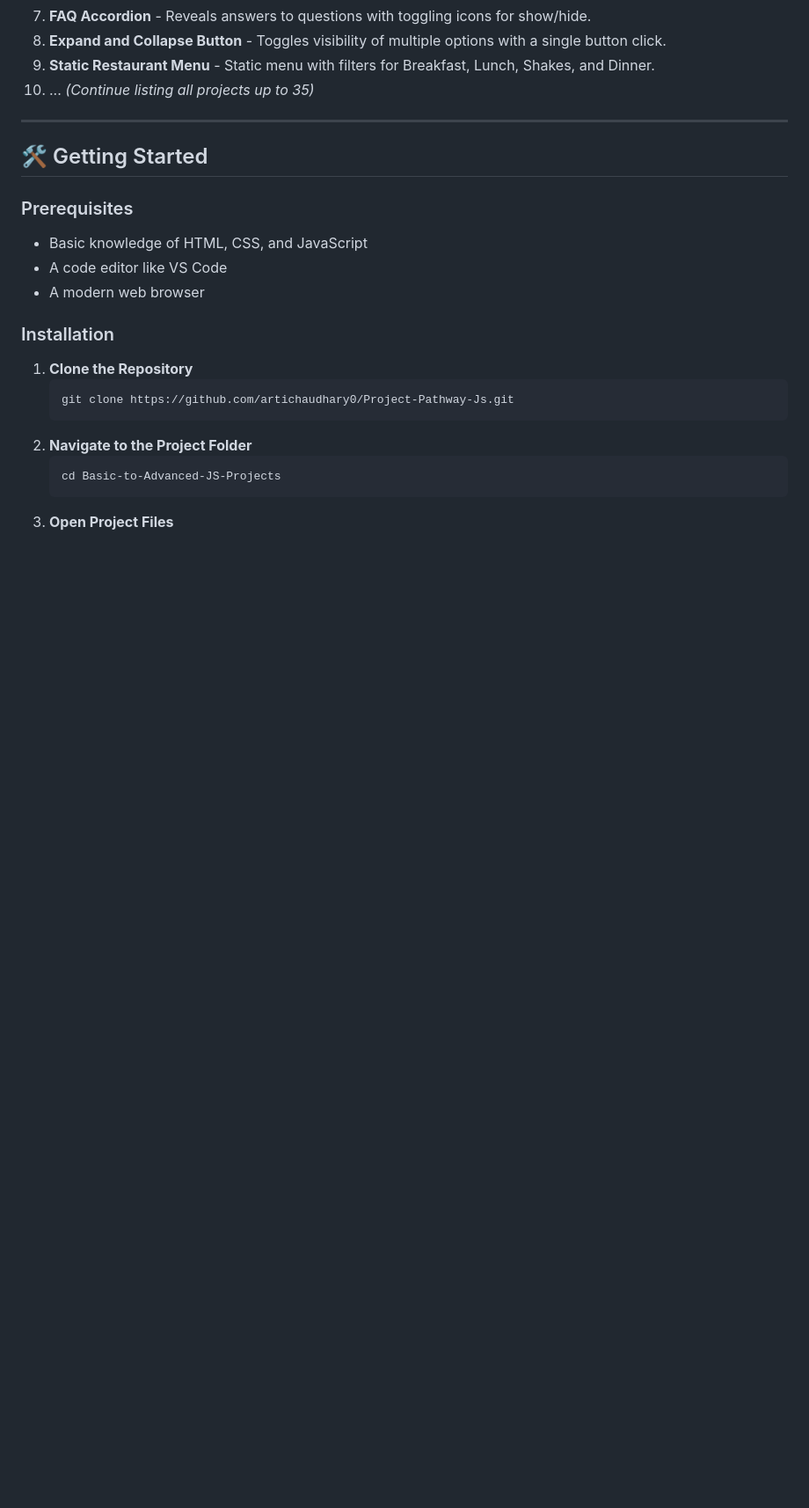
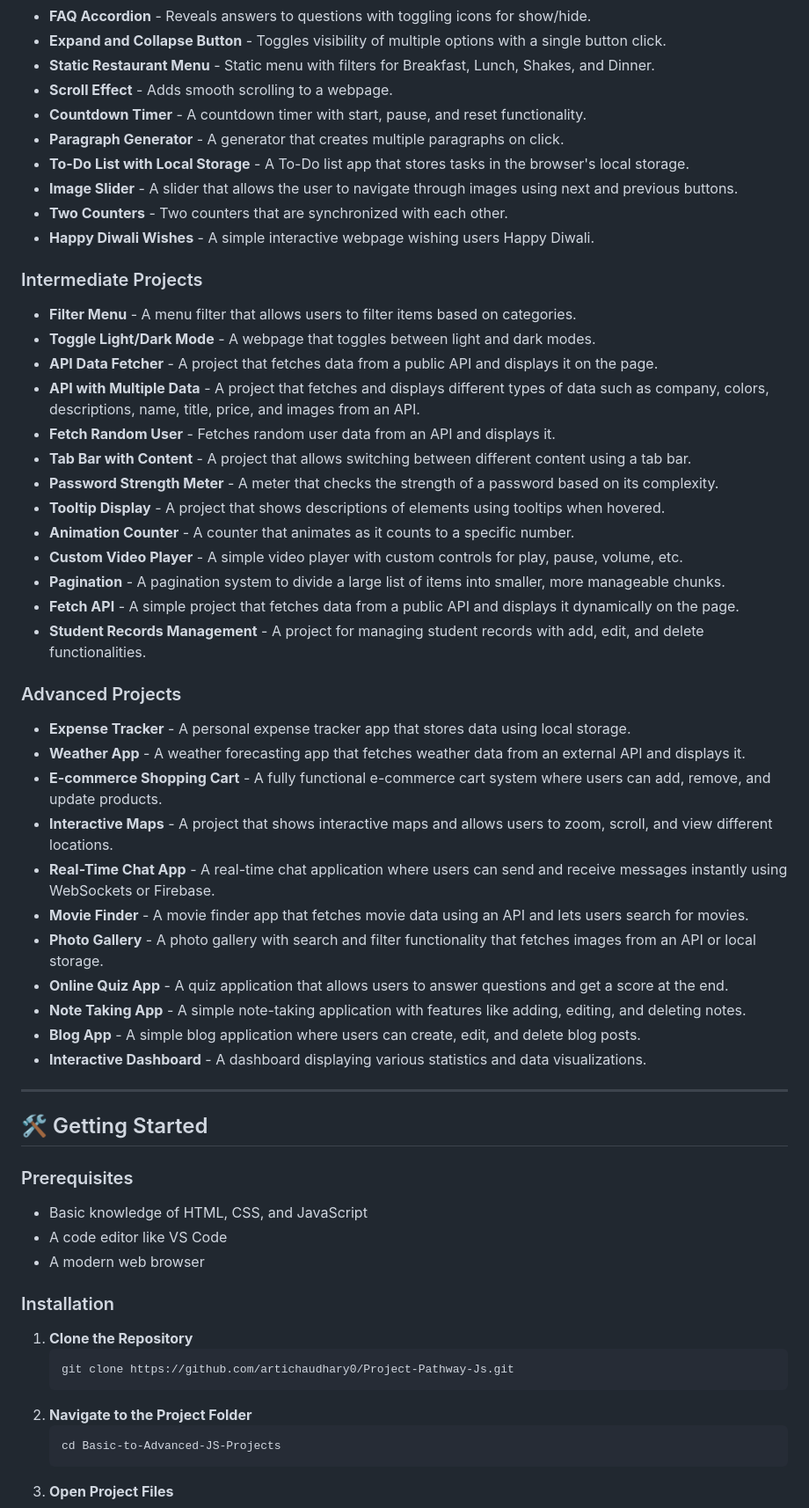
Before and after one commit to artichaudhary0/Project-Pathway-Js, a Markdown page: README.md, the part around one of its changes. Shown at 88% size. Rendered like a GitHub page; blank space fills up the shorter version.

```diff
--- a/README.md
+++ b/README.md
@@ -40,13 +33,49 @@
   <li><strong>FAQ Accordion</strong> - Reveals answers to questions with toggling icons for show/hide.</li>
   <li><strong>Expand and Collapse Button</strong> - Toggles visibility of multiple options with a single button click.</li>
   <li><strong>Static Restaurant Menu</strong> - Static menu with filters for Breakfast, Lunch, Shakes, and Dinner.</li>
-  <li>... <em>(Continue listing all projects up to 35)</em></li>
-</ol>
+  <li><strong>Scroll Effect</strong> - Adds smooth scrolling to a webpage.</li>
+  <li><strong>Countdown Timer</strong> - A countdown timer with start, pause, and reset functionality.</li>
+  <li><strong>Paragraph Generator</strong> - A generator that creates multiple paragraphs on click.</li>
+  <li><strong>To-Do List with Local Storage</strong> - A To-Do list app that stores tasks in the browser's local storage.</li>
+  <li><strong>Image Slider</strong> - A slider that allows the user to navigate through images using next and previous buttons.</li>
+  <li><strong>Two Counters</strong> - Two counters that are synchronized with each other.</li>
+  <li><strong>Happy Diwali Wishes</strong> - A simple interactive webpage wishing users Happy Diwali.</li>
+</ul>
+
+<h3>Intermediate Projects</h3>
+<ul>
+  <li><strong>Filter Menu</strong> - A menu filter that allows users to filter items based on categories.</li>
+  <li><strong>Toggle Light/Dark Mode</strong> - A webpage that toggles between light and dark modes.</li>
+  <li><strong>API Data Fetcher</strong> - A project that fetches data from a public API and displays it on the page.</li>
+  <li><strong>API with Multiple Data</strong> - A project that fetches and displays different types of data such as company, colors, descriptions, name, title, price, and images from an API.</li>
+  <li><strong>Fetch Random User</strong> - Fetches random user data from an API and displays it.</li>
+  <li><strong>Tab Bar with Content</strong> - A project that allows switching between different content using a tab bar.</li>
+  <li><strong>Password Strength Meter</strong> - A meter that checks the strength of a password based on its complexity.</li>
+  <li><strong>Tooltip Display</strong> - A project that shows descriptions of elements using tooltips when hovered.</li>
+  <li><strong>Animation Counter</strong> - A counter that animates as it counts to a specific number.</li>
+  <li><strong>Custom Video Player</strong> - A simple video player with custom controls for play, pause, volume, etc.</li>
+  <li><strong>Pagination</strong> - A pagination system to divide a large list of items into smaller, more manageable chunks.</li>
+  <li><strong>Fetch API</strong> - A simple project that fetches data from a public API and displays it dynamically on the page.</li>
+  <li><strong>Student Records Management</strong> - A project for managing student records with add, edit, and delete functionalities.</li>
+</ul>
+
+<h3>Advanced Projects</h3>
+<ul>
+  <li><strong>Expense Tracker</strong> - A personal expense tracker app that stores data using local storage.</li>
+  <li><strong>Weather App</strong> - A weather forecasting app that fetches weather data from an external API and displays it.</li>
+  <li><strong>E-commerce Shopping Cart</strong> - A fully functional e-commerce cart system where users can add, remove, and update products.</li>
+  <li><strong>Interactive Maps</strong> - A project that shows interactive maps and allows users to zoom, scroll, and view different locations.</li>
+  <li><strong>Real-Time Chat App</strong> - A real-time chat application where users can send and receive messages instantly using WebSockets or Firebase.</li>
+  <li><strong>Movie Finder</strong> - A movie finder app that fetches movie data using an API and lets users search for movies.</li>
+  <li><strong>Photo Gallery</strong> - A photo gallery with search and filter functionality that fetches images from an API or local storage.</li>
+  <li><strong>Online Quiz App</strong> - A quiz application that allows users to answer questions and get a score at the end.</li>
+  <li><strong>Note Taking App</strong> - A simple note-taking application with features like adding, editing, and deleting notes.</li>
+  <li><strong>Blog App</strong> - A simple blog application where users can create, edit, and delete blog posts.</li>
+  <li><strong>Interactive Dashboard</strong> - A dashboard displaying various statistics and data visualizations.</li>
+</ul>
 
 <hr>
-
 <h2>🛠️ Getting Started</h2>
-
 <h3>Prerequisites</h3>
 <ul>
   <li>Basic knowledge of HTML, CSS, and JavaScript</li>
```
Also changed, not shown: other parts of README.md (+2 -9 lines).
